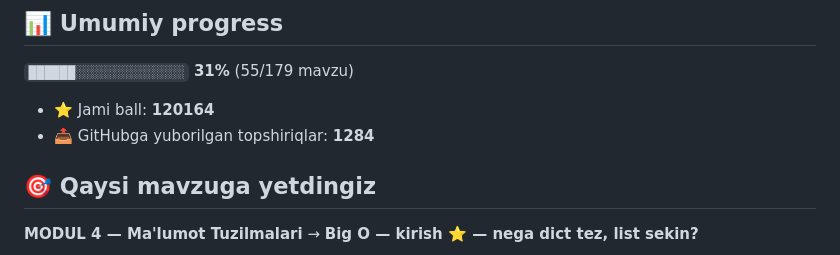
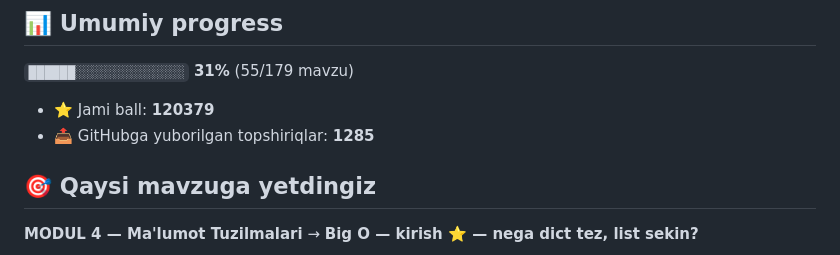
Before and after one commit to habibullayevlaziz/aziz-academy-topshiriqlar, a Markdown page: README.md, the part around one of its changes. Rendered like a GitHub page.

Commit message:
docs: progress README yangilandi

```diff
--- a/README.md
+++ b/README.md
@@ -6,8 +6,8 @@
 
 `██████░░░░░░░░░░░░░░` **31%**  (55/179 mavzu)
 
-- ⭐ Jami ball: **120164**
-- 📤 GitHubga yuborilgan topshiriqlar: **1284**
+- ⭐ Jami ball: **120379**
+- 📤 GitHubga yuborilgan topshiriqlar: **1285**
 
 ## 🎯 Qaysi mavzuga yetdingiz
 
```
Also changed, not shown: other parts of README.md (+1 -1 lines).
